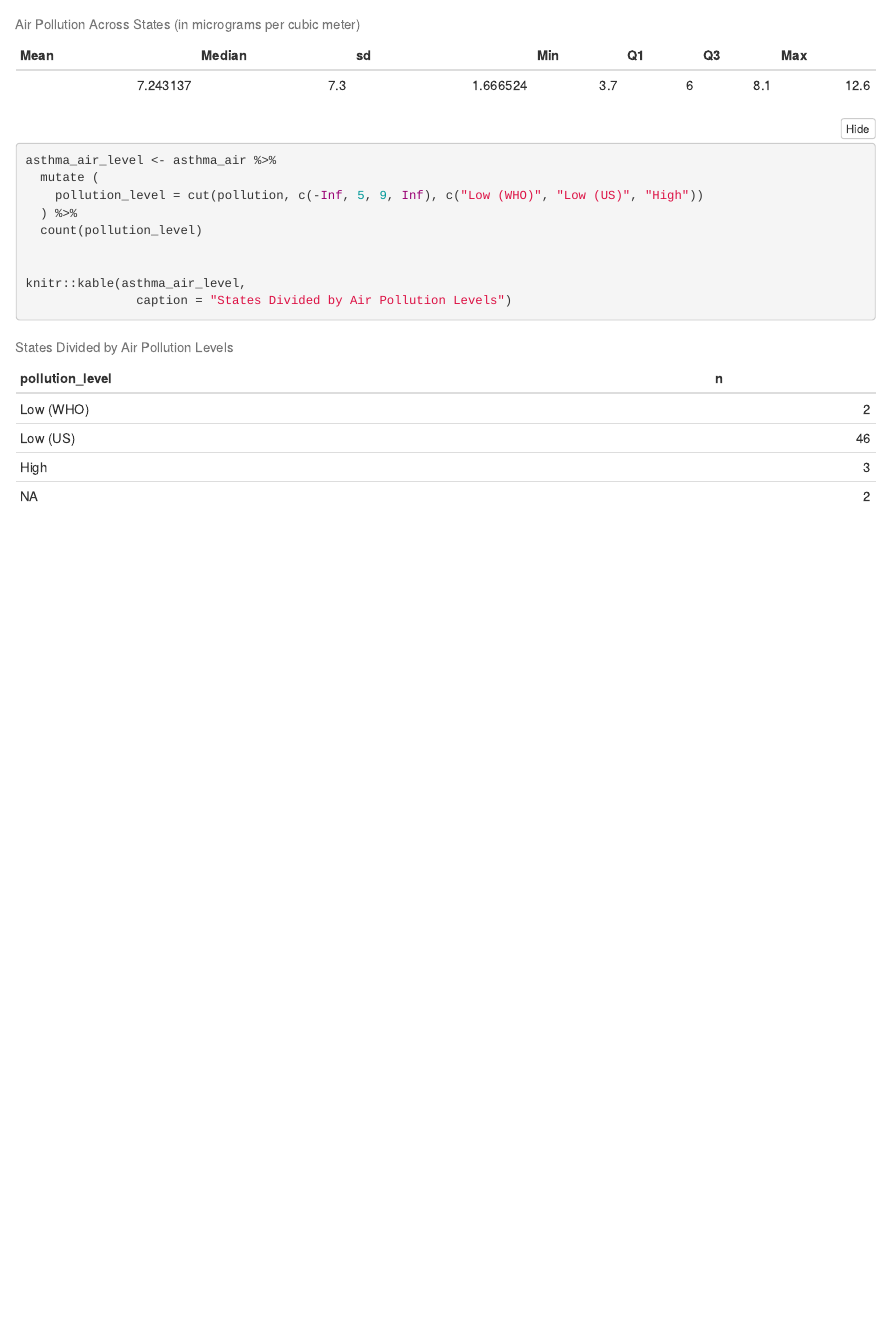
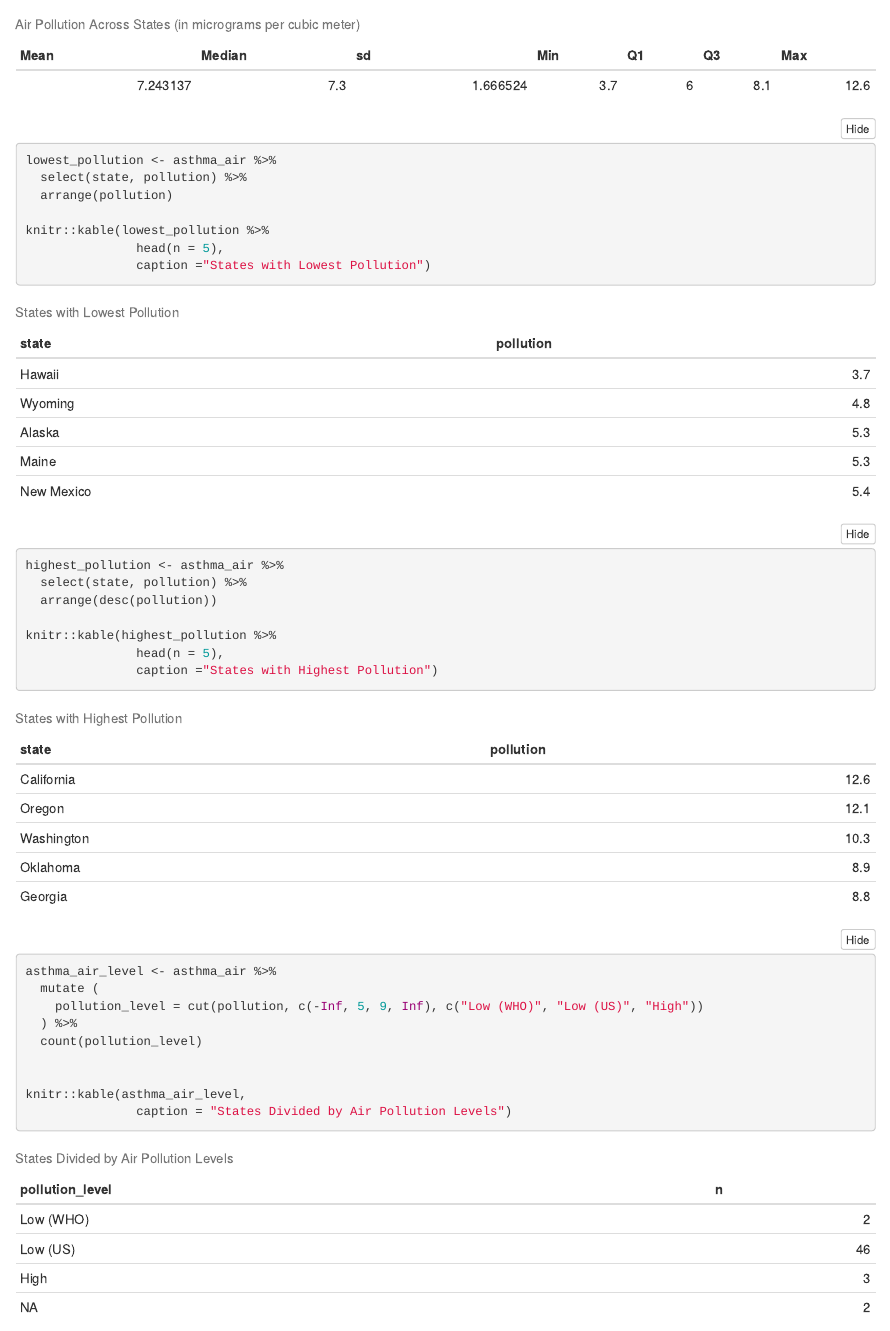
Before and after one commit to mcneilkimberly/Multi-Dataset-Research, an R Markdown document (Project 3.Rmd): the page in a window 1100 px wide, from 3220 px down. Rendered offline with R 4.5, knitr and Pandoc, with nearby package versions; folded parts are opened; column names are cleaned by a stand-in for the janitor package.

Commit message:
Data exploration

````diff
--- a/Project 3.Rmd
+++ b/Project 3.Rmd
@@ -120,6 +120,26 @@ asthma_air %>%
 ```
 
 ```{r}
+lowest_pollution <- asthma_air %>%
+  select(state, pollution) %>%
+  arrange(pollution)
+
+knitr::kable(lowest_pollution %>%
+               head(n = 5),
+               caption ="States with Lowest Pollution")
+```
+
+```{r}
+highest_pollution <- asthma_air %>%
+  select(state, pollution) %>%
+  arrange(desc(pollution))
+
+knitr::kable(highest_pollution %>%
+               head(n = 5),
+               caption ="States with Highest Pollution")
+```
+
+```{r}
 asthma_air_level <- asthma_air %>%
   mutate (
     pollution_level = cut(pollution, c(-Inf, 5, 9, Inf), c("Low (WHO)", "Low (US)", "High"))
````
